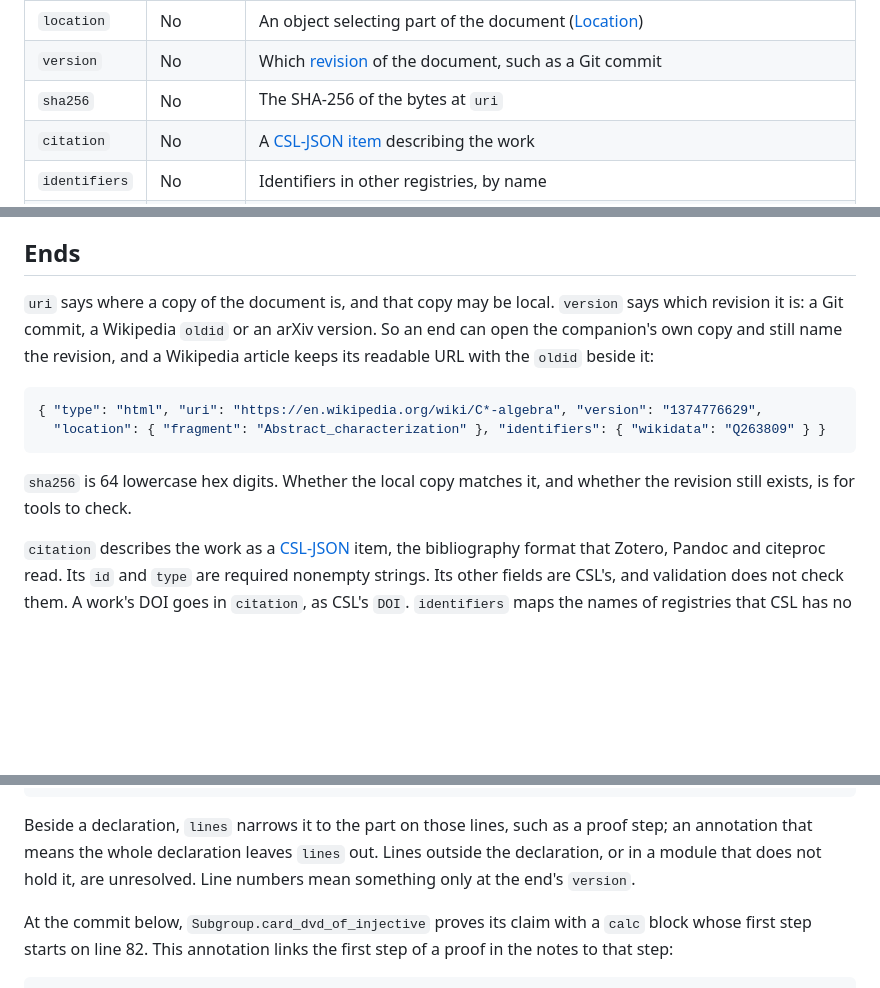
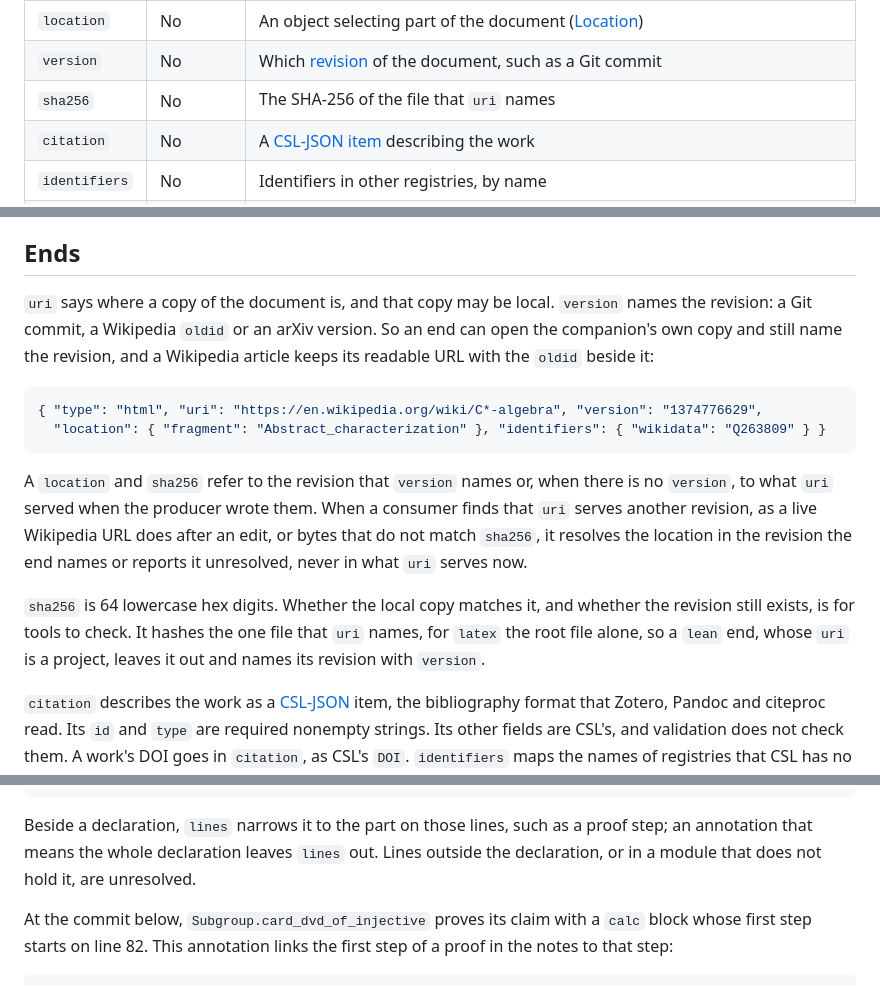
Before and after one commit to mathlib-initiative/literature-links, a Markdown page: docs/companion.md, 3 parts joined by grey strips. Rendered like a GitHub page; blank space fills up the shorter version.

Commit message:
Spec: a location and sha256 refer to the revision that version names

````diff
--- a/docs/companion.md
+++ b/docs/companion.md
@@ -68,7 +68,7 @@ Each end is an object:
 | `uri` | Yes | A [reference](#references) to the document, usually the companion's copy; for `lean`, the project |
 | `location` | No | An object selecting part of the document ([Location](#location)) |
 | `version` | No | Which [revision](#ends) of the document, such as a Git commit |
-| `sha256` | No | The SHA-256 of the bytes at `uri` |
+| `sha256` | No | The SHA-256 of the file that `uri` names |
 | `citation` | No | A [CSL-JSON item](#ends) describing the work |
 | `identifiers` | No | Identifiers in other registries, by name |
 | `title` | No | A readable name for the part, such as "Theorem 1.4 (Lagrange)" |
@@ -184,8 +184,8 @@ subjects.
 ## Ends
 
 `uri` says where a copy of the document is, and that copy may be local.
-`version` says which revision it is: a Git commit, a Wikipedia `oldid` or an
-arXiv version. So an end can open the companion's own copy and still name the
+`version` names the revision: a Git commit, a Wikipedia `oldid` or an arXiv
+version. So an end can open the companion's own copy and still name the
 revision, and a Wikipedia article keeps its readable URL with the `oldid`
 beside it:
 
@@ -194,8 +194,17 @@ beside it:
   "location": { "fragment": "Abstract_characterization" }, "identifiers": { "wikidata": "Q263809" } }
 ```
 
+A `location` and `sha256` refer to the revision that `version` names or, when
+there is no `version`, to what `uri` served when the producer wrote them. When
+a consumer finds that `uri` serves another revision, as a live Wikipedia URL
+does after an edit, or bytes that do not match `sha256`, it resolves the
+location in the revision the end names or reports it unresolved, never in what
+`uri` serves now.
+
 `sha256` is 64 lowercase hex digits. Whether the local copy matches it, and
-whether the revision still exists, is for tools to check.
+whether the revision still exists, is for tools to check. It hashes the one
+file that `uri` names, for `latex` the root file alone, so a `lean` end, whose
+`uri` is a project, leaves it out and names its revision with `version`.
 
 `citation` describes the work as a
 [CSL-JSON](https://github.com/citation-style-language/schema) item, the
@@ -346,7 +355,7 @@ that holds the annotations:
 Beside a declaration, `lines` narrows it to the part on those lines, such as a
 proof step; an annotation that means the whole declaration leaves `lines` out.
 Lines outside the declaration, or in a module that does not hold it, are
-unresolved. Line numbers mean something only at the end's `version`.
+unresolved.
 
 At the commit below, `Subgroup.card_dvd_of_injective` proves its claim with a
 `calc` block whose first step starts on line 82. This annotation links the
````
